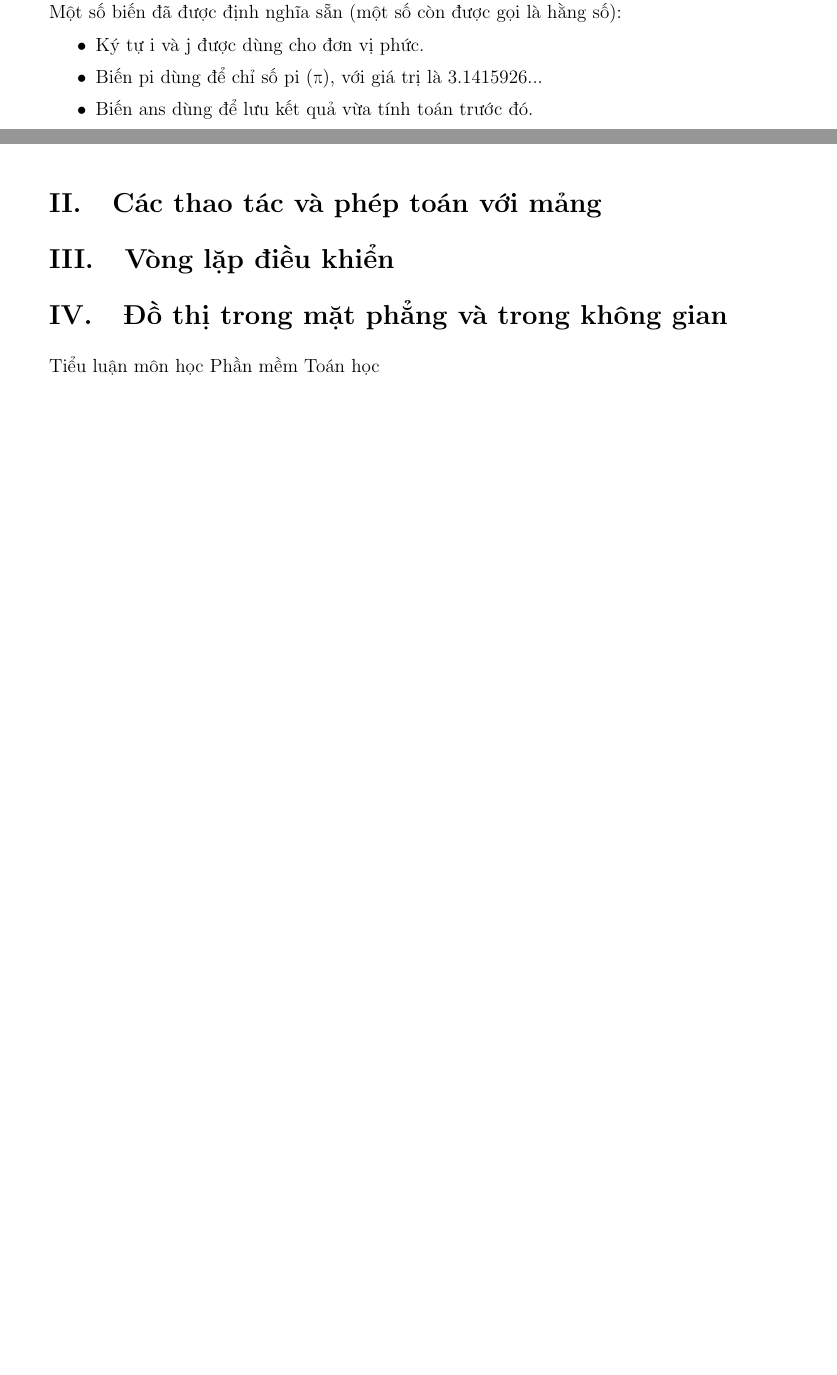
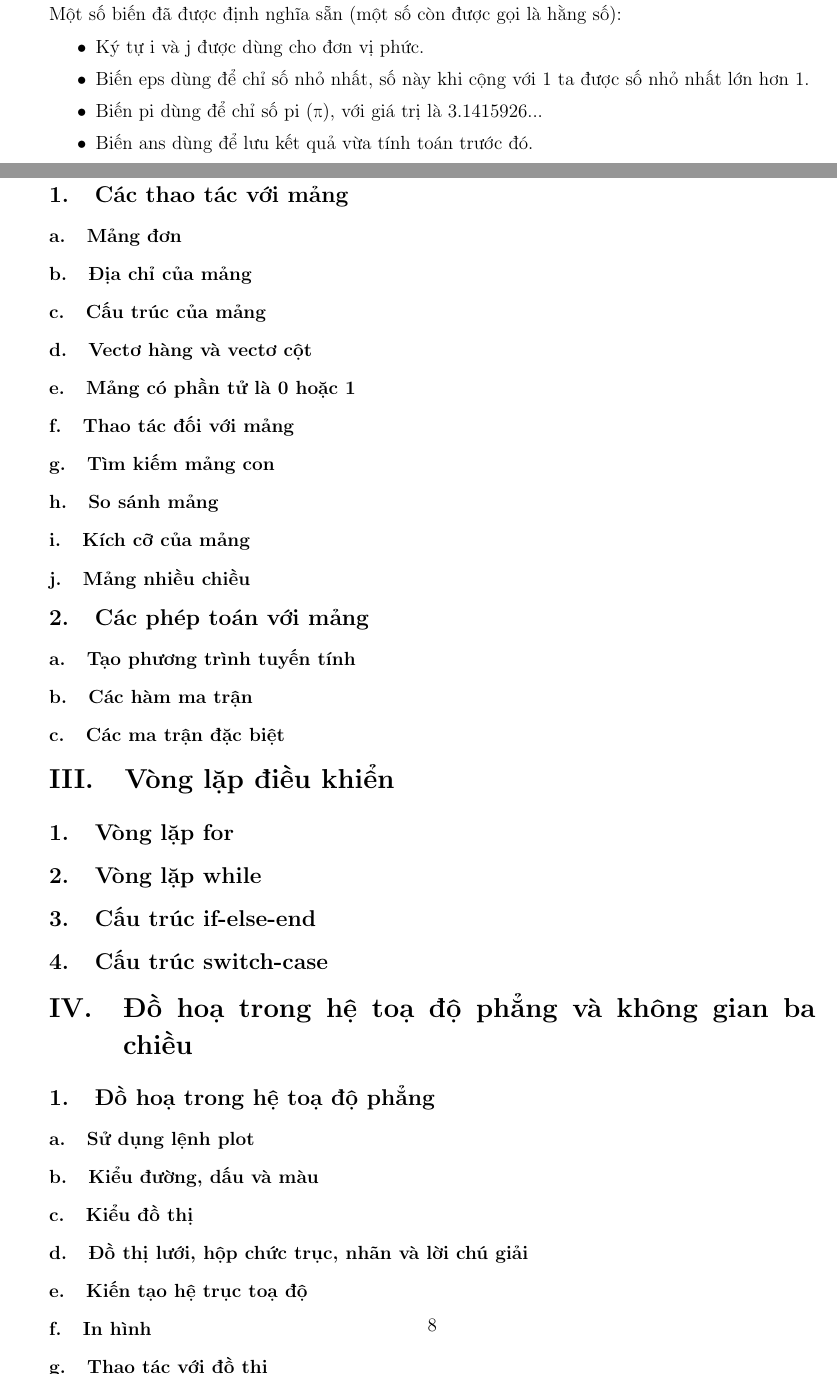
Before and after one commit to 1234hdpa/LaTeX-Document-Backup, a LaTeX document (TieuluanMatlab.tex): two parts of pages 3 and 6 of 6 before the commit and two parts of pages 4 and 8 of 9 after it, joined at a grey line, cut so that both start at the same text, the shorter picture padded with empty space. Compiled offline with pdfLaTeX.

Commit message:
Update content
Add more content:
+ Fix Example section.
+ Finish the outline.
+ Add more content.

```diff
--- a/TieuluanMatlab.tex
+++ b/TieuluanMatlab.tex
@@ -47,6 +47,10 @@
 
 %Thêm định dạng cho các nút và menu lệnh.
 \usepackage{menukeys}
+
+%Đánh số cho các ví dụ
+\newtheorem{thm}{Theorem}[section]
+\newtheorem{vd}[thm]{Ví dụ}
 
 %Nội dung chính
 \begin{document}
@@ -123,9 +132,10 @@ MATLAB thực hiện các phép cộng, trừ, nhân, chia như một chiếc m
 \subsection{Biến, hằng số, hàm cơ bản}
 Trong MATLAB, ta có thể gián giá trị cho biến với tên gọi bất kỳ, điều này giúp cho việc tính toán rõ ràng vả dễ dàng hơn. Đặt biệt với những bài tính toán với các biến số, ta dễ dàng thay đổi giá trị của biến số để có được các kết quả phù hợp với yêu cầu tính toán.\\
-\textbf{Yêu cầu khi đặt tên biến:} Tên biến phải bắt đầu bằng chữ cái, các ký tự sau ký tự đầu tiên có thể là số, chữ hoặc ký tự "\_". Ngoài ra, MATLAB phân biệt ký tự hoa sẽ khác với ký tự thường. Tức là biến "var1" sẽ khác với biến "Var1".\\
+\textbf{Yêu cầu khi đặt tên biến:} Tên biến phải bắt đầu bằng chữ cái, các ký tự sau ký tự đầu tiên có thể là số, chữ hoặc ký tự "\_". Tên biến có độ dài tối đa là 31 ký tự, trong tên biến không được dùng dấu chấm câu. Ngoài ra, MATLAB phân biệt ký tự hoa sẽ khác với ký tự thường. Tức là biến "var1" sẽ khác với biến "Var1".\\
 Một số biến đã được định nghĩa sẵn (một số còn được gọi là hằng số):
 \begin{itemize}
 	\item Ký tự i và j được dùng cho đơn vị phức.
+	\item Biến eps dùng để chỉ số nhỏ nhất, số này khi cộng với 1 ta được số nhỏ nhất lớn hơn 1.
 	\item Biến pi dùng để chỉ số pi ($\pi$), với giá trị là 3.1415926...
 	\item Biến ans dùng để lưu kết quả vừa tính toán trước đó.
 	\item Biến Inf và -Inf (lưu ý ký tự I đứng đầu được viết hoa) dùng để biểu diễn dương và âm vô cực.
@@ -207,7 +223,32 @@ Trong lúc soạn thảo các câu lệnh ở cửa sổ MATLAB Editor, người
 \end{itemize}
 %Chương 2:
 \section{Các thao tác và phép toán với mảng}
+\subsection{Các thao tác với mảng}
+\subsubsection{Mảng đơn}
+\subsubsection{Địa chỉ của mảng}
+\subsubsection{Cấu trúc của mảng}
+\subsubsection{Vectơ hàng và vectơ cột}
+\subsubsection{Mảng có phần tử là 0 hoặc 1}
+\subsubsection{Thao tác đối với mảng}
+\subsubsection{Tìm kiếm mảng con}
+\subsubsection{So sánh mảng}
+\subsubsection{Kích cỡ của mảng}
+\subsubsection{Mảng nhiều chiều}
+\subsection{Các phép toán với mảng}
+\subsubsection{Tạo phương trình tuyến tính}
+\subsubsection{Các hàm ma trận}
+\subsubsection{Các ma trận đặc biệt}
 %Chương 3:
 \section{Vòng lặp điều khiển}
+\subsection{Vòng lặp for}
+\subsection{Vòng lặp while}
+\subsection{Cấu trúc if-else-end}
+\subsection{Cấu trúc switch-case}
 %Chương 4:
-\section{Đồ thị trong mặt phẳng và trong không gian}
+\section{Đồ hoạ trong hệ toạ độ phẳng và không gian ba chiều}
+\subsection{Đồ hoạ trong hệ toạ độ phẳng}
+\subsubsection{Sử dụng lệnh plot}
+\subsubsection{Kiểu đường, dấu và màu}
+\subsubsection{Kiểu đồ thị}
+\subsubsection{Đồ thị lưới, hộp chức trục, nhãn và lời chú giải}
+\subsubsection{Kiến tạo hệ trục toạ độ}
```
Also changed, not shown: TieuluanMatlab.pdf, TieuluanMatlab.tex (38 more changed lines).
